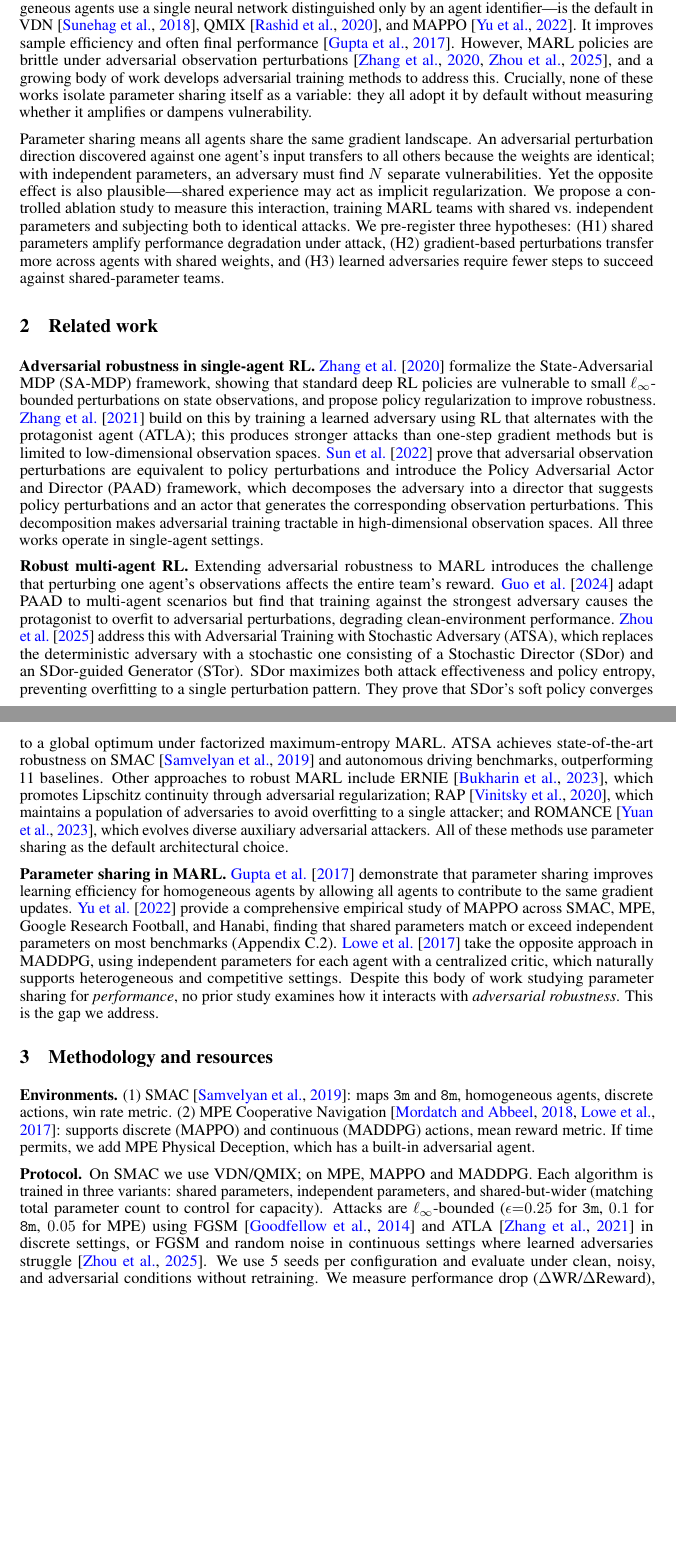
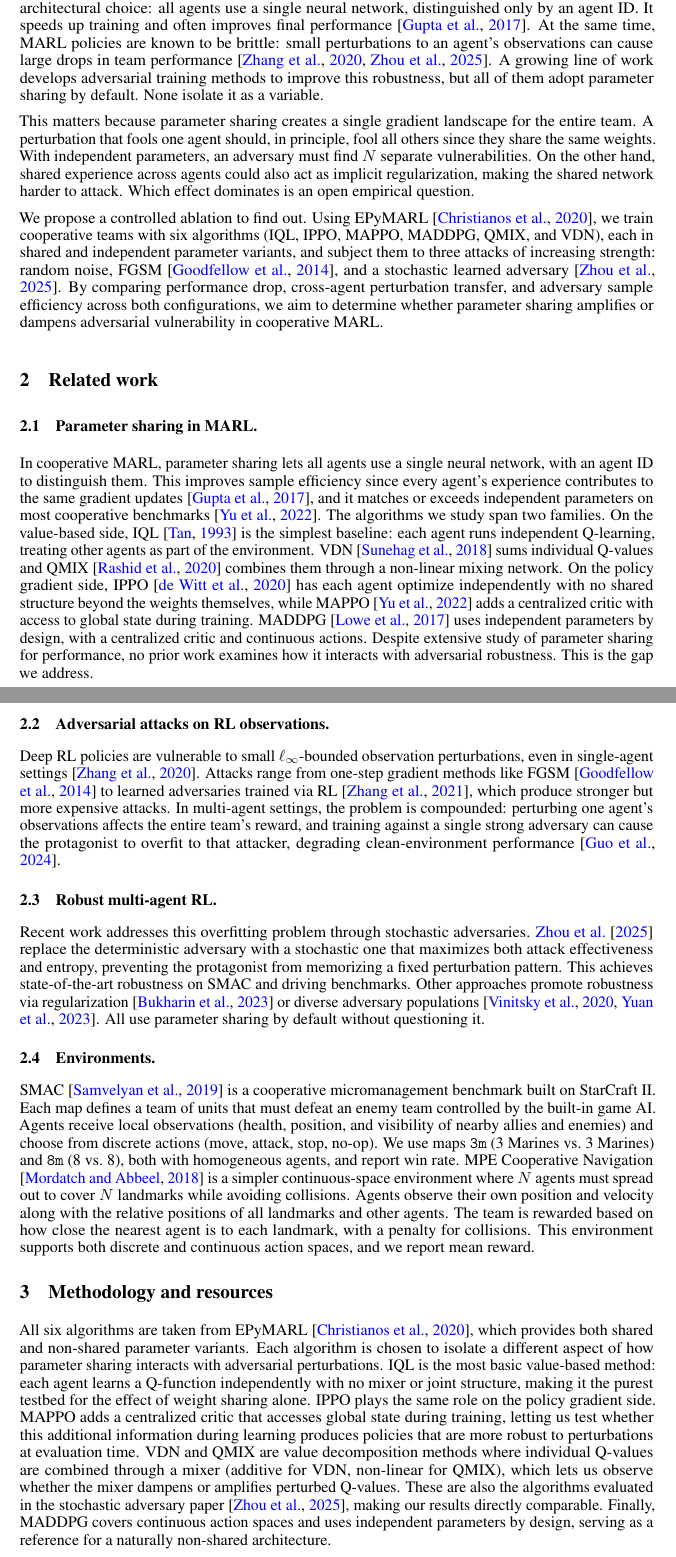
Before and after one commit to Guigui031/IFT6164-Final-Project, a LaTeX document (extended-abstract/extended_abstract.tex): two parts of pages 1 and 2 of 3, joined at a grey line, cut so that both start at the same text, the shorter picture padded with empty space. Compiled offline with pdfLaTeX.

Commit message:
final extended abstract

```diff
--- a/extended-abstract/extended_abstract.tex
+++ b/extended-abstract/extended_abstract.tex
@@ -32,34 +32,36 @@
 % SECTION 1: INTRODUCTION
 % ============================================================================
 \section{Introduction}
-In cooperative Multi-Agent Reinforcement Learning (MARL), \emph{parameter sharing}---where all homogeneous agents use a single neural network distinguished only by an agent identifier---is the default in VDN \citep{sunehag2018vdn}, QMIX \citep{rashid2020qmix}, and MAPPO \citep{yu2022mappo}. It improves sample efficiency and often final performance \citep{gupta2017cooperative}. However, MARL policies are brittle under adversarial observation perturbations \citep{zhang2021robust, zhou2025robust}, and a growing body of work develops adversarial training methods to address this. Crucially, none of these works isolate parameter sharing itself as a variable: they all adopt it by default without measuring whether it amplifies or dampens vulnerability.
+In cooperative Multi-Agent Reinforcement Learning (MARL), parameter sharing is the dominant architectural choice: all agents use a single neural network, distinguished only by an agent ID. It speeds up training and often improves final performance \citep{gupta2017cooperative}. At the same time, MARL policies are known to be brittle: small perturbations to an agent's observations can cause large drops in team performance \citep{zhang2021robust, zhou2025robust}. A growing line of work develops adversarial training methods to improve this robustness, but all of them adopt parameter sharing by default. None isolate it as a variable.
 
-Parameter sharing means all agents share the same gradient landscape. An adversarial perturbation direction discovered against one agent's input transfers to all others because the weights are identical; with independent parameters, an adversary must find $N$ separate vulnerabilities. Yet the opposite effect is also plausible---shared experience may act as implicit regularization. We propose a controlled ablation study to measure this interaction, training MARL teams with shared vs.\ independent parameters and subjecting both to identical attacks. We pre-register three hypotheses: (H1)~shared parameters amplify performance degradation under attack, (H2)~gradient-based perturbations transfer more across agents with shared weights, and (H3)~learned adversaries require fewer steps to succeed against shared-parameter teams.
+This matters because parameter sharing creates a single gradient landscape for the entire team. A perturbation that fools one agent should, in principle, fool all others since they share the same weights. With independent parameters, an adversary must find $N$ separate vulnerabilities. On the other hand, shared experience across agents could also act as implicit regularization, making the shared network harder to attack. Which effect dominates is an open empirical question.
+
+We propose a controlled ablation to find out. Using EPyMARL \citep{christianos2020epymarl}, we train cooperative teams with six algorithms (IQL, IPPO, MAPPO, MADDPG, QMIX, and VDN), each in shared and independent parameter variants, and subject them to three attacks of increasing strength: random noise, FGSM \citep{goodfellow2014explaining}, and a stochastic learned adversary \citep{zhou2025robust}. By comparing performance drop, cross-agent perturbation transfer, and adversary sample efficiency across both configurations, we aim to determine whether parameter sharing amplifies or dampens adversarial vulnerability in cooperative MARL.
 
 % ============================================================================
 % SECTION 2: RELATED WORK
 % ============================================================================
 \section{Related work}
-\textbf{Adversarial robustness in single-agent RL.}
-\citet{zhang2021robust} formalize the State-Adversarial MDP (SA-MDP) framework, showing that standard deep RL policies are vulnerable to small $\ell_\infty$-bounded perturbations on state observations, and propose policy regularization to improve robustness. \citet{zhang2021atla} build on this by training a learned adversary using RL that alternates with the protagonist agent (ATLA); this produces stronger attacks than one-step gradient methods but is limited to low-dimensional observation spaces. \citet{sun2022paad} prove that adversarial observation perturbations are equivalent to policy perturbations and introduce the Policy Adversarial Actor and Director (PAAD) framework, which decomposes the adversary into a director that suggests policy perturbations and an actor that generates the corresponding observation perturbations. This decomposition makes adversarial training tractable in high-dimensional observation spaces. All three works operate in single-agent settings.
+\subsection{Parameter sharing in MARL.}
+In cooperative MARL, parameter sharing lets all agents use a single neural network, with an agent ID to distinguish them. This improves sample efficiency since every agent's experience contributes to the same gradient updates \citep{gupta2017cooperative}, and it matches or exceeds independent parameters on most cooperative benchmarks \citep{yu2022mappo}. The algorithms we study span two families. On the value-based side, IQL \citep{tan1993iql} is the simplest baseline: each agent runs independent Q-learning, treating other agents as part of the environment. VDN \citep{sunehag2018vdn} sums individual Q-values and QMIX \citep{rashid2020qmix} combines them through a non-linear mixing network. On the policy gradient side, IPPO \citep{dewitt2020ippo} has each agent optimize independently with no shared structure beyond the weights themselves, while MAPPO \citep{yu2022mappo} adds a centralized critic with access to global state during training. MADDPG \citep{lowe2017maddpg} uses independent parameters by design, with a centralized critic and continuous actions. Despite extensive study of parameter sharing for performance, no prior work examines how it interacts with adversarial robustness. This is the gap we address.
 
-\textbf{Robust multi-agent RL.}
-Extending adversarial robustness to MARL introduces the challenge that perturbing one agent's observations affects the entire team's reward. \citet{guo2024multiagent} adapt PAAD to multi-agent scenarios but find that training against the strongest adversary causes the protagonist to overfit to adversarial perturbations, degrading clean-environment performance. \citet{zhou2025robust} address this with Adversarial Training with Stochastic Adversary (ATSA), which replaces the deterministic adversary with a stochastic one consisting of a Stochastic Director (SDor) and an SDor-guided Generator (STor). SDor maximizes both attack effectiveness and policy entropy, preventing overfitting to a single perturbation pattern. They prove that SDor's soft policy converges to a global optimum under factorized maximum-entropy MARL. ATSA achieves state-of-the-art robustness on SMAC \citep{samvelyan2019smac} and autonomous driving benchmarks, outperforming 11 baselines.
-Other approaches to robust MARL include ERNIE \citep{bukharin2023ernie}, which promotes Lipschitz continuity through adversarial regularization; RAP \citep{vinitsky2020rap}, which maintains a population of adversaries to avoid overfitting to a single attacker; and ROMANCE \citep{yuan2023romance}, which evolves diverse auxiliary adversarial attackers. All of these methods use parameter sharing as the default architectural choice.
+\subsection{Adversarial attacks on RL observations.}
+Deep RL policies are vulnerable to small $\ell_\infty$-bounded observation perturbations, even in single-agent settings \citep{zhang2021robust}. Attacks range from one-step gradient methods like FGSM \citep{goodfellow2014explaining} to learned adversaries trained via RL \citep{zhang2021atla}, which produce stronger but more expensive attacks. In multi-agent settings, the problem is compounded: perturbing one agent's observations affects the entire team's reward, and training against a single strong adversary can cause the protagonist to overfit to that attacker, degrading clean-environment performance \citep{guo2024multiagent}.
 
-\textbf{Parameter sharing in MARL.}
-\citet{gupta2017cooperative} demonstrate that parameter sharing improves learning efficiency for homogeneous agents by allowing all agents to contribute to the same gradient updates. \citet{yu2022mappo} provide a comprehensive empirical study of MAPPO across SMAC, MPE, Google Research Football, and Hanabi, finding that shared parameters match or exceed independent parameters on most benchmarks (Appendix C.2). \citet{lowe2017maddpg} take the opposite approach in MADDPG, using independent parameters for each agent with a centralized critic, which naturally supports heterogeneous and competitive settings.
-Despite this body of work studying parameter sharing for \emph{performance}, no prior study examines how it interacts with \emph{adversarial robustness}. This is the gap we address.
+\subsection{Robust multi-agent RL.}
+Recent work addresses this overfitting problem through stochastic adversaries. \citet{zhou2025robust} replace the deterministic adversary with a stochastic one that maximizes both attack effectiveness and entropy, preventing the protagonist from memorizing a fixed perturbation pattern. This achieves state-of-the-art robustness on SMAC and driving benchmarks. Other approaches promote robustness via regularization \citep{bukharin2023ernie} or diverse adversary populations \citep{vinitsky2020rap, yuan2023romance}. All use parameter sharing by default without questioning it.
+
+\subsection{Environments.}
+SMAC \citep{samvelyan2019smac} is a cooperative micromanagement benchmark built on StarCraft~II. Each map defines a team of units that must defeat an enemy team controlled by the built-in game AI. Agents receive local observations (health, position, and visibility of nearby allies and enemies) and choose from discrete actions (move, attack, stop, no-op). We use maps \texttt{3m} (3 Marines vs.\ 3 Marines) and \texttt{8m} (8 vs.\ 8), both with homogeneous agents, and report win rate.
+MPE Cooperative Navigation \citep{mordatch2018mpe} is a simpler continuous-space environment where $N$ agents must spread out to cover $N$ landmarks while avoiding collisions. Agents observe their own position and velocity along with the relative positions of all landmarks and other agents. The team is rewarded based on how close the nearest agent is to each landmark, with a penalty for collisions. This environment supports both discrete and continuous action spaces, and we report mean reward.
 
 % ============================================================================
 % SECTION 3: METHODOLOGY AND RESOURCES
 % ============================================================================
 \section{Methodology and resources}
-\textbf{Environments.} (1)~SMAC \citep{samvelyan2019smac}: maps \texttt{3m} and \texttt{8m}, homogeneous agents, discrete actions, win rate metric. (2)~MPE Cooperative Navigation \citep{mordatch2018mpe, lowe2017maddpg}: supports discrete (MAPPO) and continuous (MADDPG) actions, mean reward metric. If time permits, we add MPE Physical Deception, which has a built-in adversarial agent.
+All six algorithms are taken from EPyMARL \citep{christianos2020epymarl}, which provides both shared and non-shared parameter variants. Each algorithm is chosen to isolate a different aspect of how parameter sharing interacts with adversarial perturbations. IQL is the most basic value-based method: each agent learns a Q-function independently with no mixer or joint structure, making it the purest testbed for the effect of weight sharing alone. IPPO plays the same role on the policy gradient side. MAPPO adds a centralized critic that accesses global state during training, letting us test whether this additional information during learning produces policies that are more robust to perturbations at evaluation time. VDN and QMIX are value decomposition methods where individual Q-values are combined through a mixer (additive for VDN, non-linear for QMIX), which lets us observe whether the mixer dampens or amplifies perturbed Q-values. These are also the algorithms evaluated in the stochastic adversary paper \citep{zhou2025robust}, making our results directly comparable. Finally, MADDPG covers continuous action spaces and uses independent parameters by design, serving as a reference for a naturally non-shared architecture.
 
-\textbf{Protocol.} On SMAC we use VDN/QMIX; on MPE, MAPPO and MADDPG. Each algorithm is trained in three variants: shared parameters, independent parameters, and shared-but-wider (matching total parameter count to control for capacity). Attacks are $\ell_\infty$-bounded ($\epsilon{=}0.25$ for \texttt{3m}, $0.1$ for \texttt{8m}, $0.05$ for MPE) using FGSM \citep{goodfellow2014explaining} and ATLA \citep{zhang2021atla} in discrete settings, or FGSM and random noise in continuous settings where learned adversaries struggle \citep{zhou2025robust}. We use 5 seeds per configuration and evaluate under clean, noisy, and adversarial conditions without retraining. We measure performance drop ($\Delta$WR/$\Delta$Reward), cross-agent perturbation transfer, and adversary sample efficiency.
-
-\textbf{Resources.} Mila cluster and personal GPUs. SMAC runs take 1--2h per seed; MPE under 30min. The full matrix (${\sim}$90--135 runs) is feasible. We use PyMARL \citep{christianos2020epymarl} for SMAC and PettingZoo \citep{terry2021pettingzoo} for MPE.
+We evaluate three $\ell_\infty$-bounded attacks of increasing sophistication: random noise as a baseline, FGSM \citep{goodfellow2014explaining} as a single-step gradient attack, and the stochastic learned adversary from \citet{zhou2025robust}. We measure performance drop, cross-agent perturbation transfer, and adversary sample efficiency under clean and adversarial conditions. Experiments will run on the Mila cluster and a personal RTX 3060.
 
 
 % ============================================================================
```
Also changed, not shown: extended-abstract/references.bib (+15 -0 lines).
